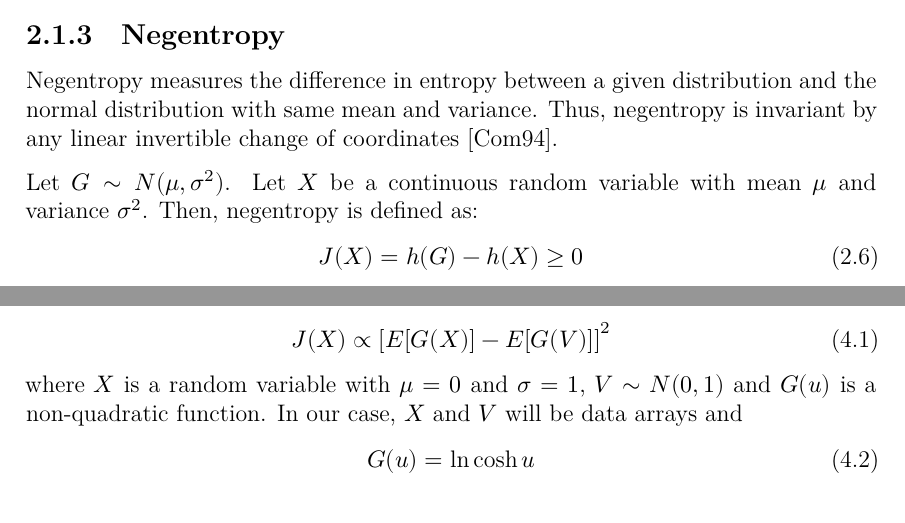
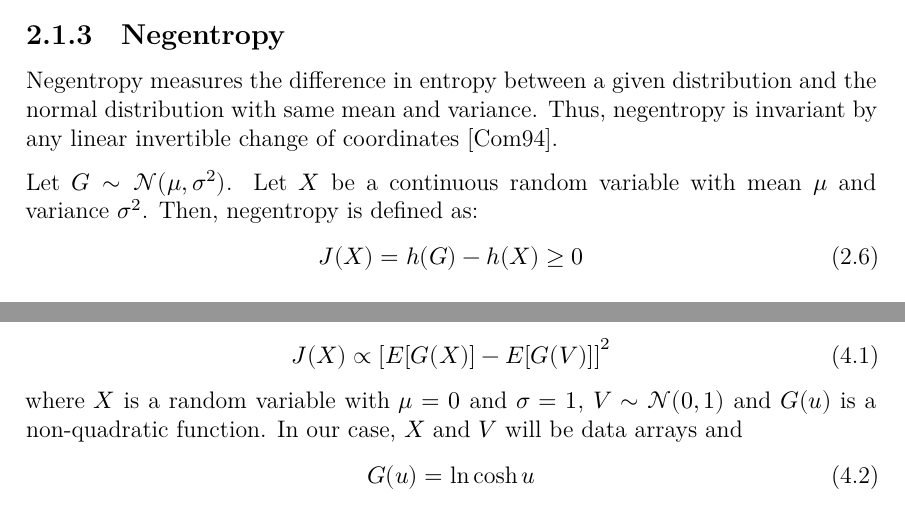
Before and after one commit to aniolm9/bsc-thesis-fapec, a LaTeX thesis (report/thesis.tex, which reads report/chapters/entropy_coding.tex, report/chapters/new_stages.tex): two parts of pages 12 and 19 of 44, joined at a grey line, cut so that both start at the same text. Compiled offline with XeLaTeX; a missing font is replaced by an installed copy or a similar font.

Commit message:
Change normal variable symbol font

```diff
--- a/report/chapters/entropy_coding.tex
+++ b/report/chapters/entropy_coding.tex
@@ -47,7 +47,7 @@ This equation is specially useful in some entropy estimation techniques \parenci
 \subsection{Negentropy} \label{sec:negentropy}
 Negentropy measures the difference in entropy between a given distribution and the normal distribution with same mean and variance. Thus, negentropy is invariant by any linear invertible change of coordinates \parencite{negentropy}.
 
-Let $G \sim N(\mu, \sigma^2)$. Let $X$ be a continuous random variable with mean $\mu$ and variance $\sigma^2$. Then, negentropy is defined as:
+Let $G \sim \mathscr{N}(\mu, \sigma^2)$. Let $X$ be a continuous random variable with mean $\mu$ and variance $\sigma^2$. Then, negentropy is defined as:
 \begin{equation}
 J(X) = h(G) - h(X) \geq 0
 \end{equation}
--- a/report/chapters/new_stages.tex
+++ b/report/chapters/new_stages.tex
@@ -60,7 +60,7 @@ Although negentropy is a highly suitable metric for our purposes, it has an impo
 \begin{equation}
 J(X) \propto \left[E[G(X)] - E[G(V)]\right]^2
 \end{equation}
-where $X$ is a random variable with $\mu = 0$ and $\sigma = 1$, $V \sim N(0,1)$ and $G(u)$ is a non-quadratic function. In our case, $X$ and $V$ will be data arrays and
+where $X$ is a random variable with $\mu = 0$ and $\sigma = 1$, $V \sim \mathscr{N}(0,1)$ and $G(u)$ is a non-quadratic function. In our case, $X$ and $V$ will be data arrays and
 \begin{equation} \label{eq:g}
 G(u) = \ln \cosh u
 \end{equation}
```
